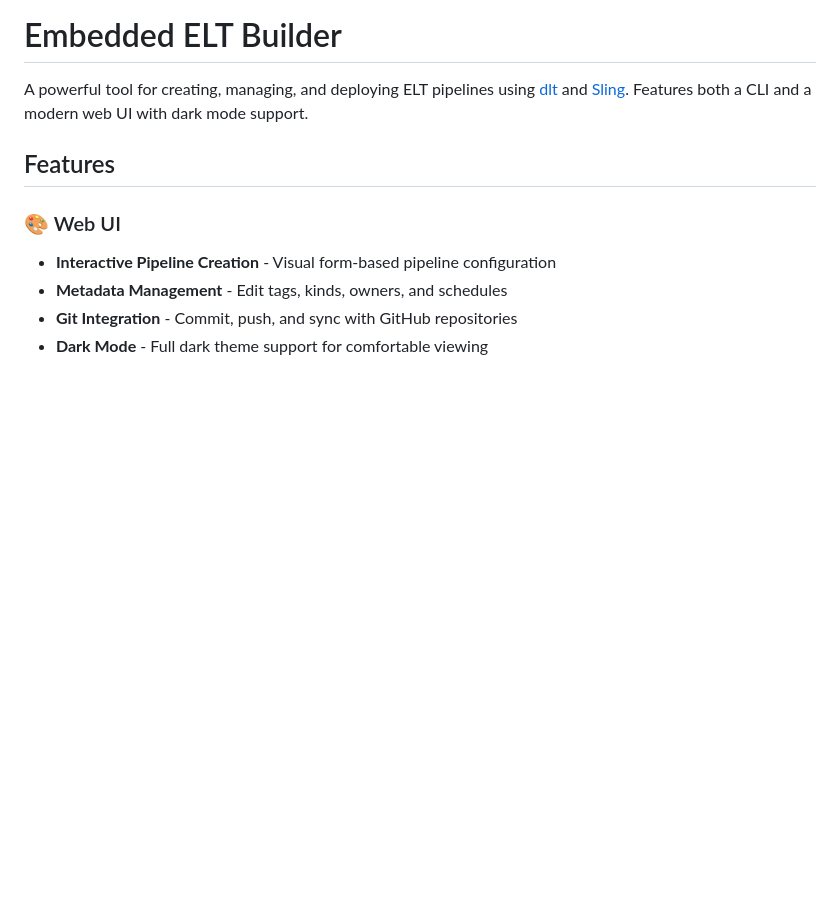
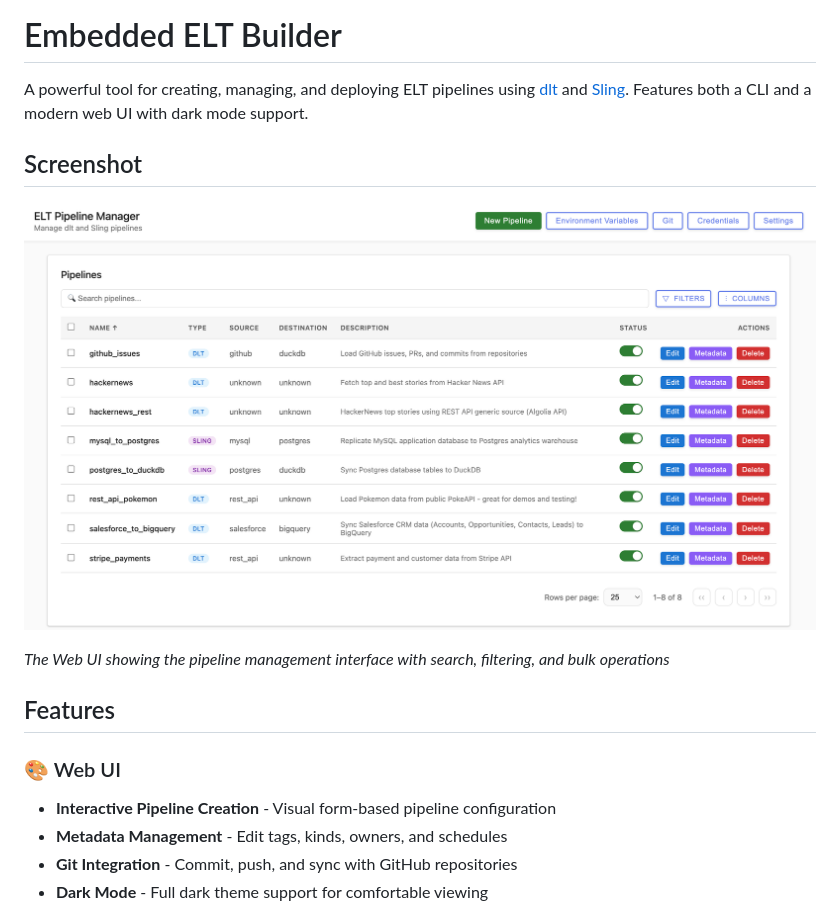
Before and after one commit to eric-thomas-dagster/embedded_elt_builder, a Markdown page: README.md, the part around the change. Drawn GitHub-style; pictures changed too: embedded_elt_builder/assets/web-ui-screenshot.png (added); blank space fills up the shorter version.

Commit message:
Add Web UI screenshot to README

```diff
--- a/README.md
+++ b/README.md
@@ -1,6 +1,12 @@
 # Embedded ELT Builder
 
 A powerful tool for creating, managing, and deploying ELT pipelines using [dlt](https://dlthub.com/) and [Sling](https://slingdata.io/). Features both a CLI and a modern web UI with dark mode support.
+
+## Screenshot
+
+![ELT Pipeline Manager Web UI](embedded_elt_builder/assets/web-ui-screenshot.png)
+
+*The Web UI showing the pipeline management interface with search, filtering, and bulk operations*
 
 ## Features
 
```
